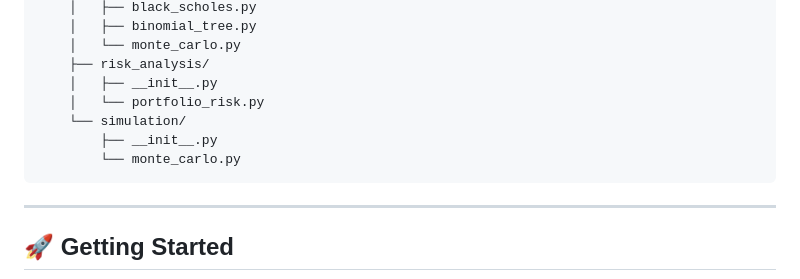
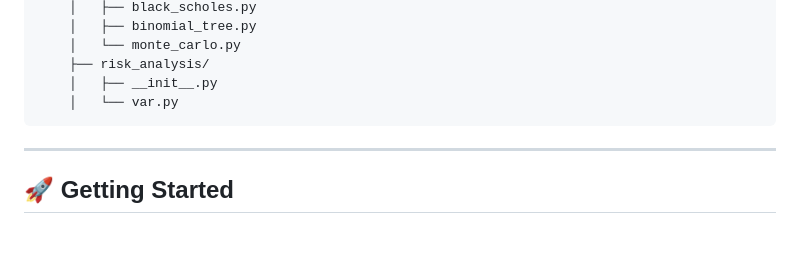
Before and after one commit to Diegotistical/OptionsLab, a Markdown page: README.md, the part around the change. GitHub-like rendering; blank space fills up the shorter version.

```diff
--- a/README.md
+++ b/README.md
@@ -56,10 +56,8 @@ The toolkit is designed to be modular and extensible, enabling you to integrate
         │   └── monte_carlo.py
         ├── risk_analysis/
         │   ├── __init__.py
-        │   └── portfolio_risk.py
-        └── simulation/
-            ├── __init__.py
-            └── monte_carlo.py
+        │   └── var.py
+
 
 ---
 
```
